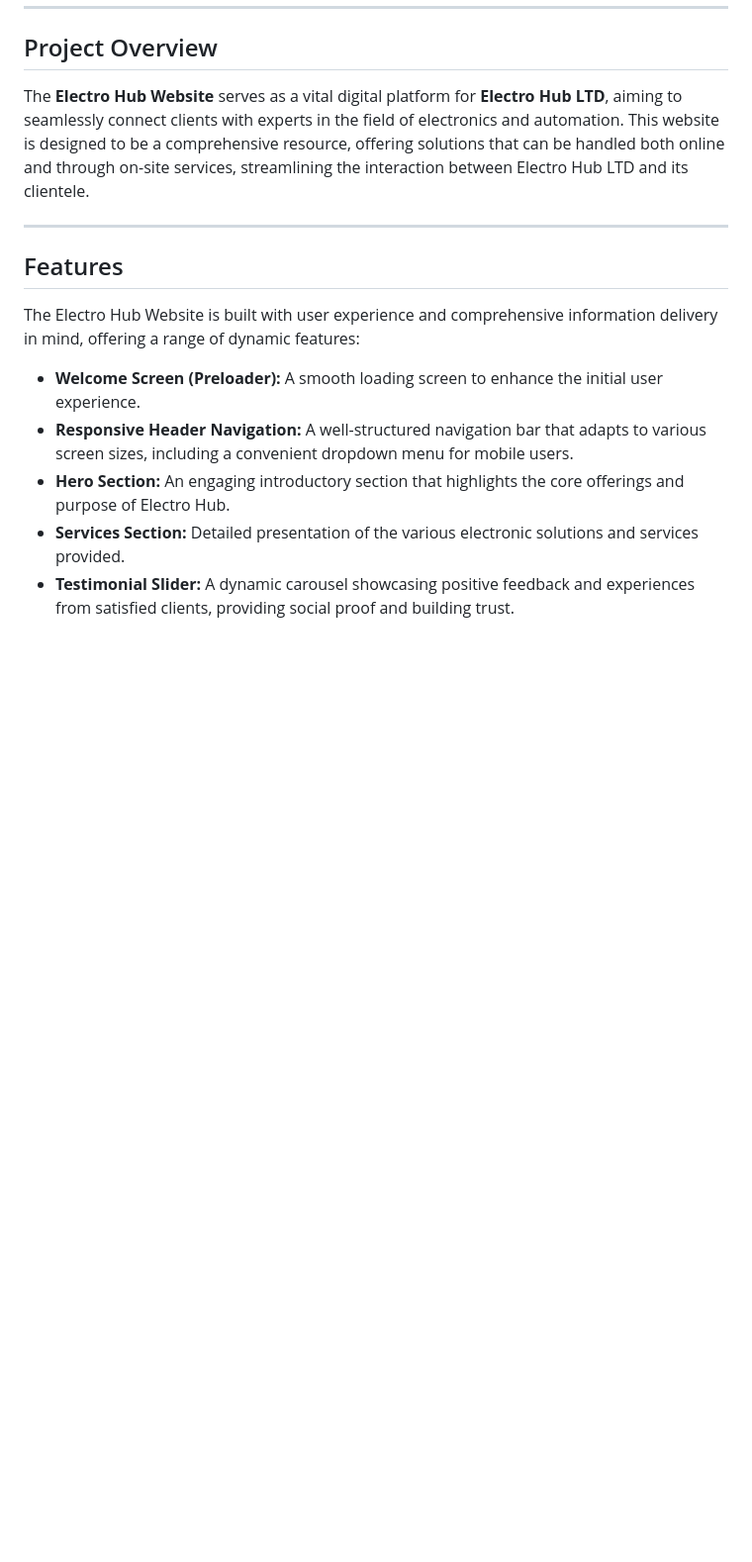
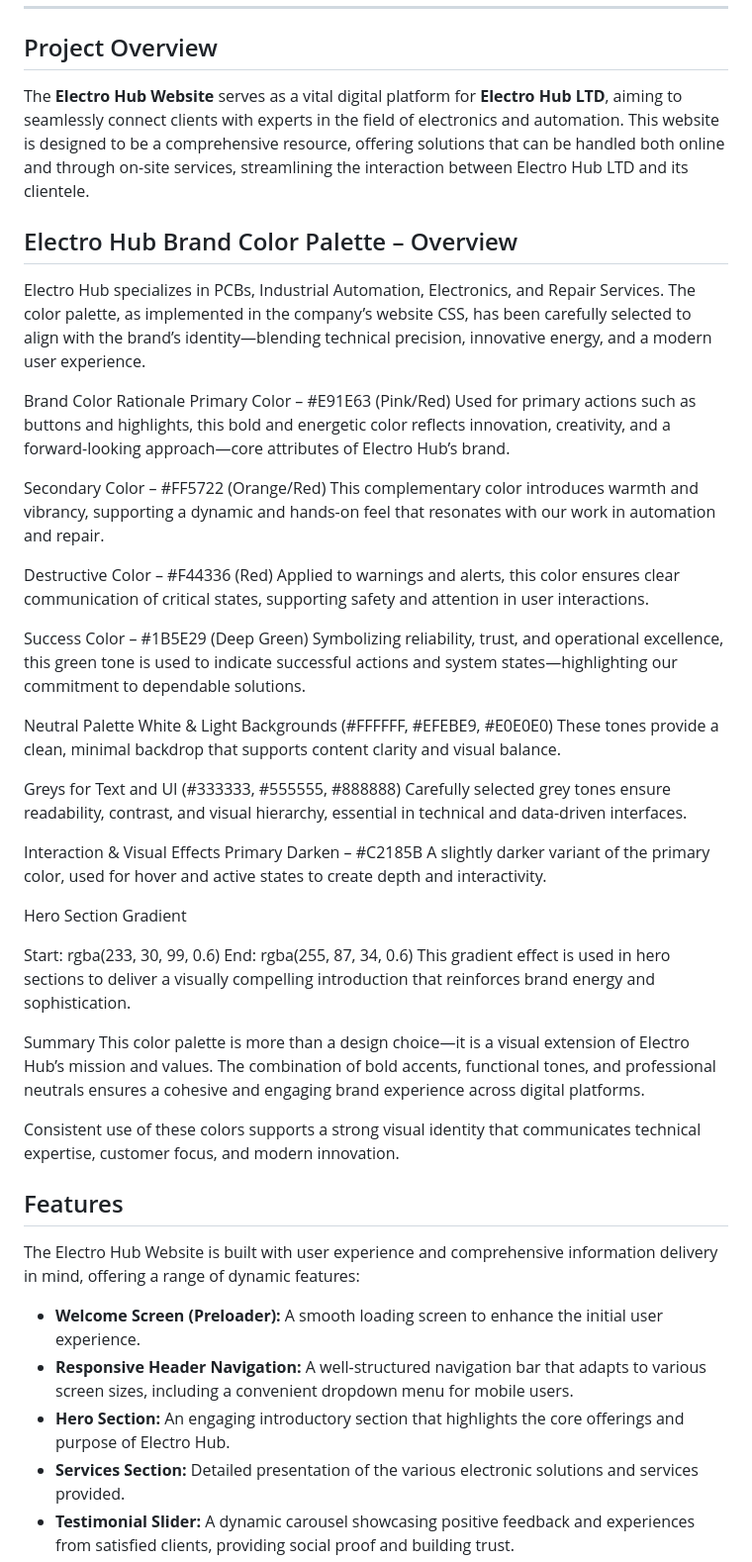
Before and after one commit to Ngogaroy/Electrohub.com, a Markdown page: README.md, the part around the change. Shown at 99% size. GitHub-like rendering; blank space fills up the shorter version.

```diff
--- a/README.md
+++ b/README.md
@@ -6,12 +6,46 @@
 
 The **Electro Hub Website** serves as a vital digital platform for **Electro Hub LTD**, aiming to seamlessly connect clients with experts in the field of electronics and automation. This website is designed to be a comprehensive resource, offering solutions that can be handled both online and through on-site services, streamlining the interaction between Electro Hub LTD and its clientele.
 
----
+## Electro Hub Brand Color Palette – Overview
+Electro Hub specializes in PCBs, Industrial Automation, Electronics, and Repair Services. The color palette, as implemented in the company’s website CSS, has been carefully selected to align with the brand’s identity—blending technical precision, innovative energy, and a modern user experience.
+
+Brand Color Rationale
+Primary Color – #E91E63 (Pink/Red)
+Used for primary actions such as buttons and highlights, this bold and energetic color reflects innovation, creativity, and a forward-looking approach—core attributes of Electro Hub’s brand.
+
+Secondary Color – #FF5722 (Orange/Red)
+This complementary color introduces warmth and vibrancy, supporting a dynamic and hands-on feel that resonates with our work in automation and repair.
+
+Destructive Color – #F44336 (Red)
+Applied to warnings and alerts, this color ensures clear communication of critical states, supporting safety and attention in user interactions.
+
+Success Color – #1B5E29 (Deep Green)
+Symbolizing reliability, trust, and operational excellence, this green tone is used to indicate successful actions and system states—highlighting our commitment to dependable solutions.
+
+Neutral Palette
+White & Light Backgrounds (#FFFFFF, #EFEBE9, #E0E0E0)
+These tones provide a clean, minimal backdrop that supports content clarity and visual balance.
+
+Greys for Text and UI (#333333, #555555, #888888)
+Carefully selected grey tones ensure readability, contrast, and visual hierarchy, essential in technical and data-driven interfaces.
+
+Interaction & Visual Effects
+Primary Darken – #C2185B
+A slightly darker variant of the primary color, used for hover and active states to create depth and interactivity.
+
+Hero Section Gradient
+
+Start: rgba(233, 30, 99, 0.6)
+End: rgba(255, 87, 34, 0.6)
+This gradient effect is used in hero sections to deliver a visually compelling introduction that reinforces brand energy and sophistication.
+
+Summary
+This color palette is more than a design choice—it is a visual extension of Electro Hub’s mission and values. The combination of bold accents, functional tones, and professional neutrals ensures a cohesive and engaging brand experience across digital platforms.
+
+Consistent use of these colors supports a strong visual identity that communicates technical expertise, customer focus, and modern innovation.
 
 ## Features
-
 The Electro Hub Website is built with user experience and comprehensive information delivery in mind, offering a range of dynamic features:
-
 * **Welcome Screen (Preloader):** A smooth loading screen to enhance the initial user experience.
 * **Responsive Header Navigation:** A well-structured navigation bar that adapts to various screen sizes, including a convenient dropdown menu for mobile users.
 * **Hero Section:** An engaging introductory section that highlights the core offerings and purpose of Electro Hub.
```
